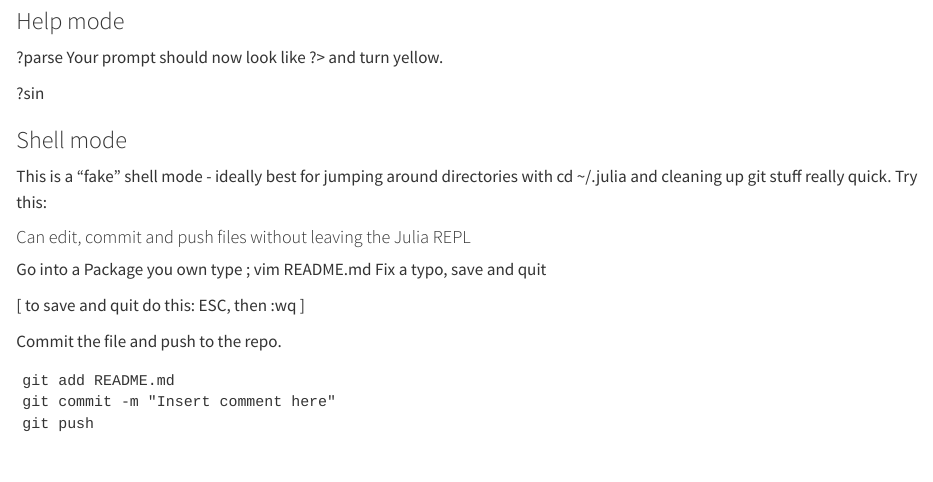
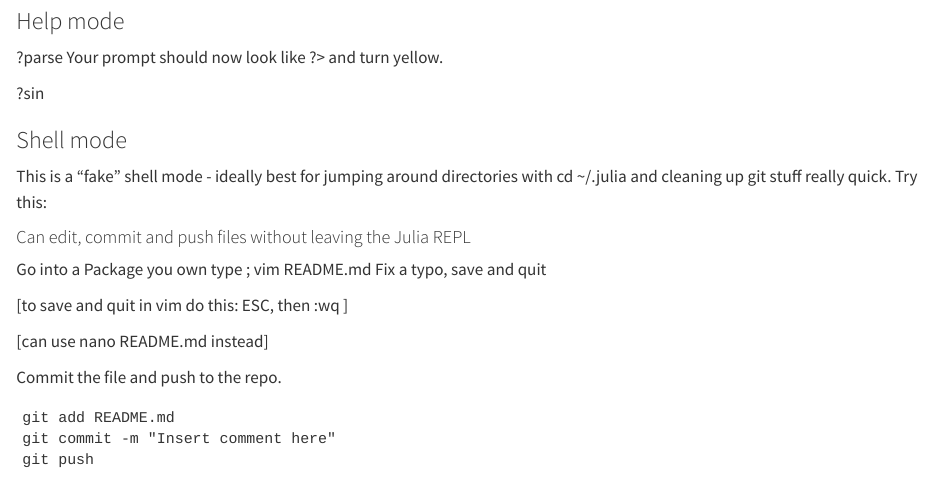
Before and after one commit to eduardo-zambrano/OJEDS_2023, a Quarto document (L2_Notes.qmd): the page in a window 1100 px wide, from 990 px down. Rendered offline with R 4.5, knitr and Pandoc in place of Quarto, with nearby package versions.

Commit message:
Added Nano as editor

````diff
--- a/L2_Notes.qmd
+++ b/L2_Notes.qmd
@@ -72,7 +72,9 @@ Go into a Package you own
 type ; vim README.md
 Fix a typo, save and quit
 
-[ to save and quit do this: ESC, then :wq <ENTER>]
+[to save and quit in vim do this: ESC, then :wq <ENTER>]
+
+[can use nano README.md instead]
 
 Commit the file and push to the repo.
 ```{shell}
````
